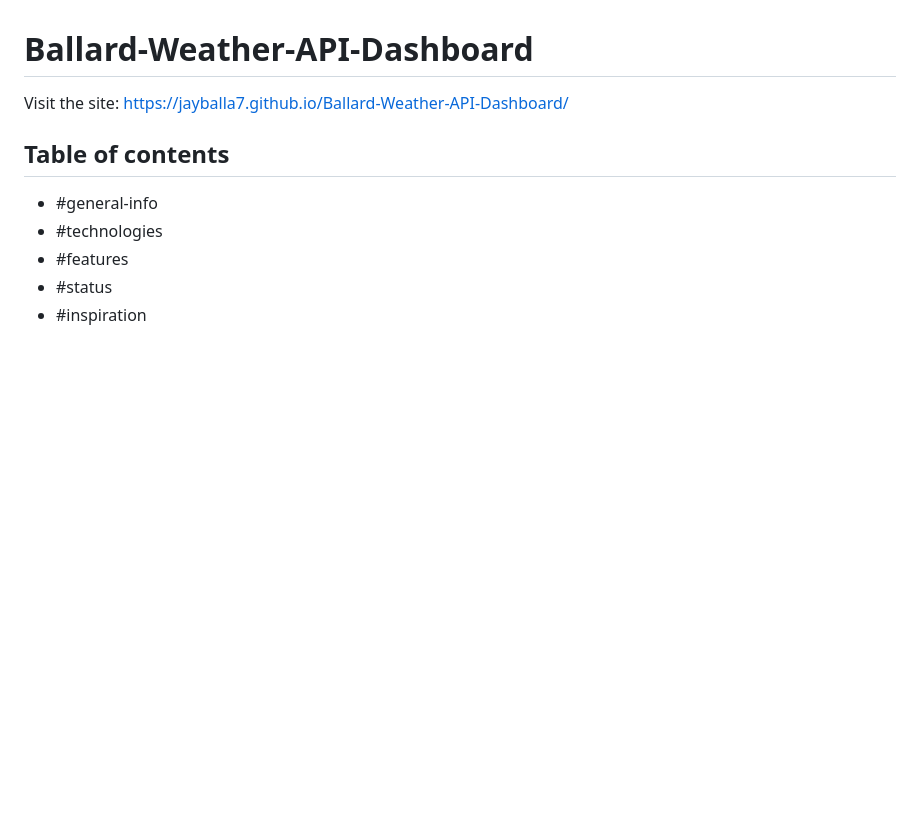
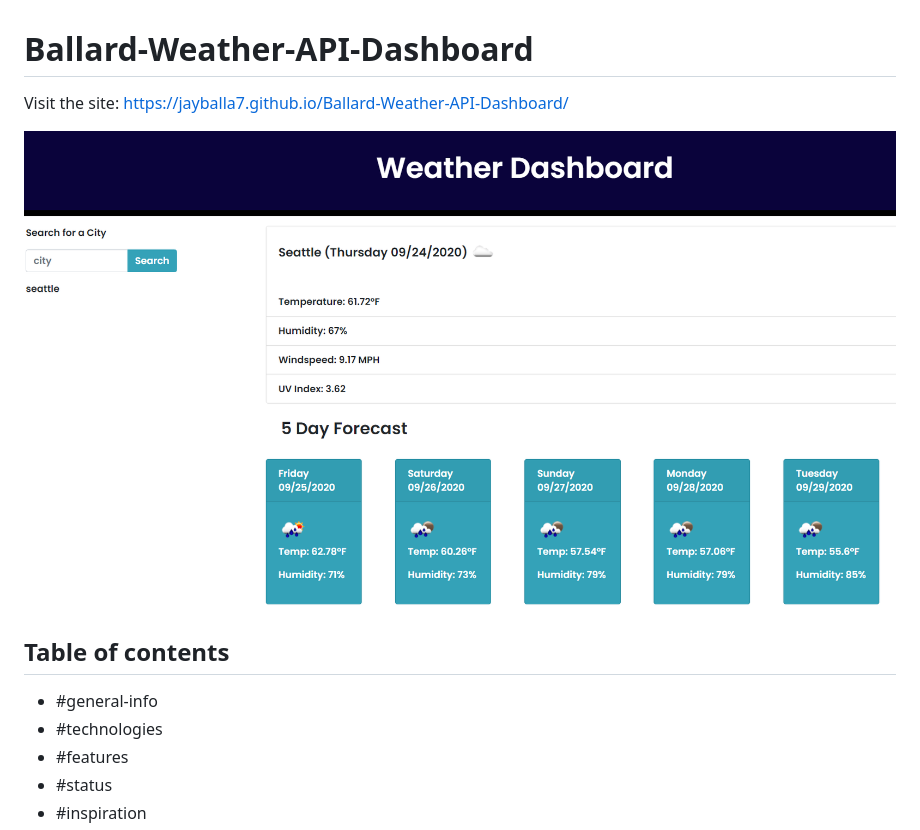
Before and after one commit to jayballa7/Ballard-Weather-API-Dashboard, a Markdown page: README.md, the part around the change. GitHub-like rendering; pictures changed too: weather-dashboard-img.PNG (added); blank space fills up the shorter version.

Commit message:
add img to readme

```diff
--- a/README.md
+++ b/README.md
@@ -1,5 +1,7 @@
 # Ballard-Weather-API-Dashboard
 Visit the site: https://jayballa7.github.io/Ballard-Weather-API-Dashboard/
+
+![Image](weather-dashboard-img.PNG)
 
 ## Table of contents
 * #general-info
```
